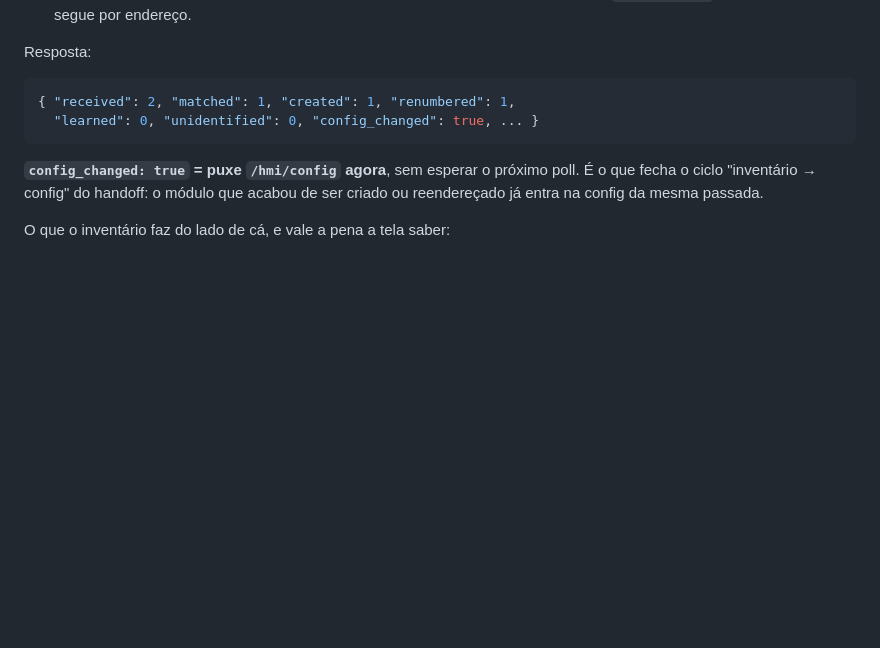
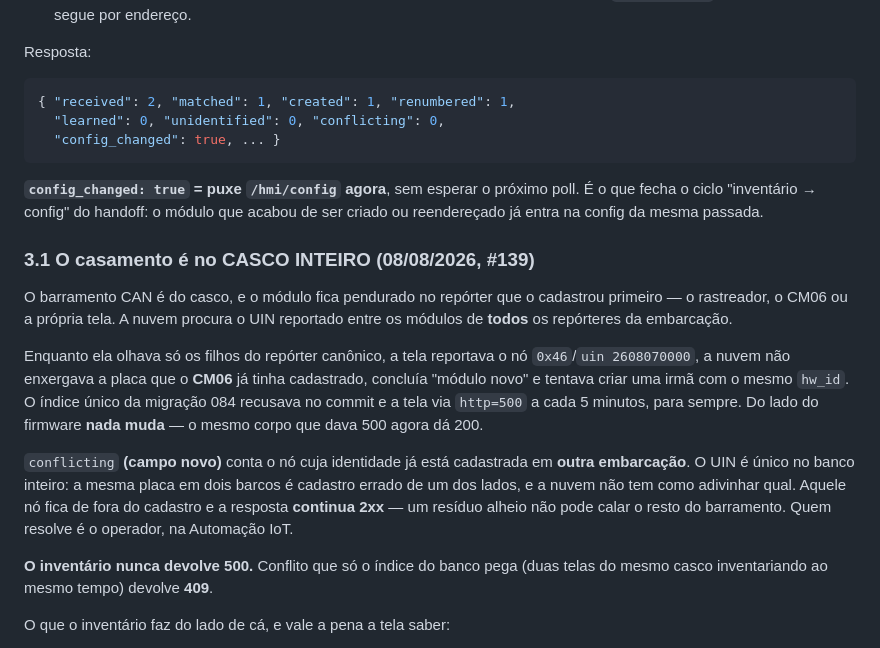
Before and after one commit to jairoabreu/boat-dock-simulator, a Markdown page: handoffs/HANDOFF-vinculo-uin-plataforma.md, the part around the change. Drawn GitHub-style; blank space fills up the shorter version.

Commit message:
docs(uin): o inventário casa no casco inteiro; conflicting e 409 (#139)
Do lado do firmware nada muda — o mesmo corpo que dava 500 agora dá 200.

Co-Authored-By: Claude Opus 5 (1M context) <noreply@anthropic.com>

````diff
--- a/handoffs/HANDOFF-vinculo-uin-plataforma.md
+++ b/handoffs/HANDOFF-vinculo-uin-plataforma.md
@@ -77,12 +77,36 @@ Resposta:
 
 ```json
 { "received": 2, "matched": 1, "created": 1, "renumbered": 1,
-  "learned": 0, "unidentified": 0, "config_changed": true, ... }
+  "learned": 0, "unidentified": 0, "conflicting": 0,
+  "config_changed": true, ... }
 ```
 
 **`config_changed: true` = puxe `/hmi/config` agora**, sem esperar o próximo
 poll. É o que fecha o ciclo "inventário → config" do handoff: o módulo que
 acabou de ser criado ou reendereçado já entra na config da mesma passada.
+
+### 3.1 O casamento é no CASCO INTEIRO (08/08/2026, #139)
+
+O barramento CAN é do casco, e o módulo fica pendurado no repórter que o
+cadastrou primeiro — o rastreador, o CM06 ou a própria tela. A nuvem procura
+o UIN reportado entre os módulos de **todos** os repórteres da embarcação.
+
+Enquanto ela olhava só os filhos do repórter canônico, a tela reportava o nó
+`0x46`/`uin 2608070000`, a nuvem não enxergava a placa que o **CM06** já
+tinha cadastrado, concluía "módulo novo" e tentava criar uma irmã com o mesmo
+`hw_id`. O índice único da migração 084 recusava no commit e a tela via
+`http=500` a cada 5 minutos, para sempre. Do lado do firmware **nada muda** —
+o mesmo corpo que dava 500 agora dá 200.
+
+`conflicting` **(campo novo)** conta o nó cuja identidade já está cadastrada
+em **outra embarcação**. O UIN é único no banco inteiro: a mesma placa em dois
+barcos é cadastro errado de um dos lados, e a nuvem não tem como adivinhar
+qual. Aquele nó fica de fora do cadastro e a resposta **continua 2xx** — um
+resíduo alheio não pode calar o resto do barramento. Quem resolve é o
+operador, na Automação IoT.
+
+**O inventário nunca devolve 500.** Conflito que só o índice do banco pega
+(duas telas do mesmo casco inventariando ao mesmo tempo) devolve **409**.
 
 O que o inventário faz do lado de cá, e vale a pena a tela saber:
 
````
